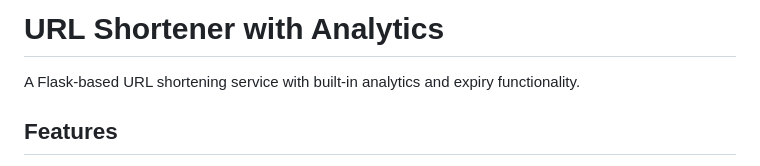
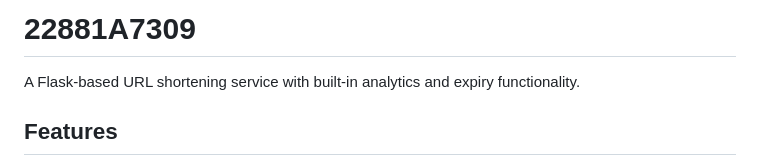
Before and after one commit to Bandinaresh01/shorten_urls, a Markdown page: README.md, the part around the change. Drawn GitHub-style.

```diff
--- a/README.md
+++ b/README.md
@@ -1,4 +1,4 @@
-# URL Shortener with Analytics
+# 22881A7309
 
 A Flask-based URL shortening service with built-in analytics and expiry functionality.
 
```
